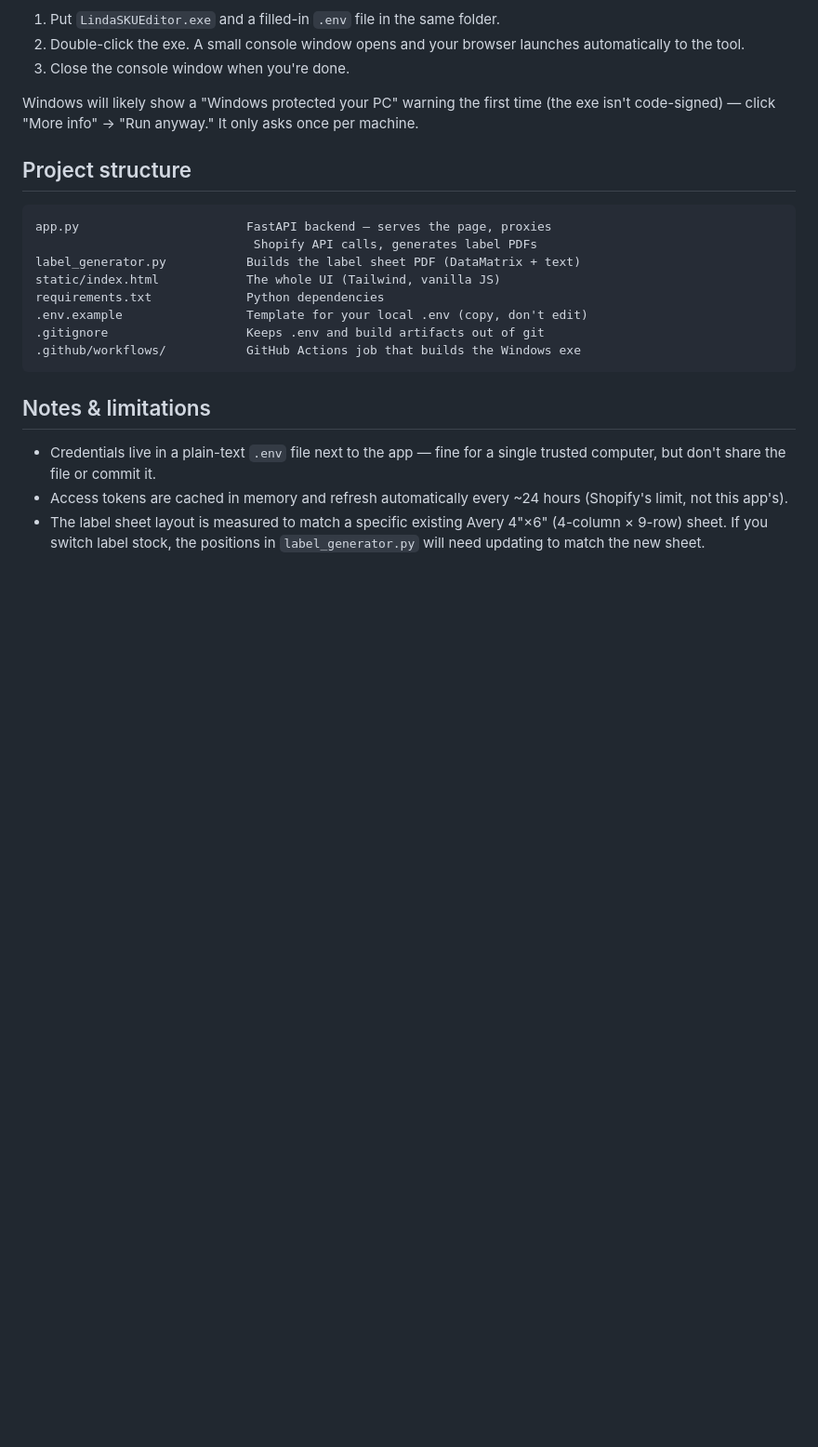
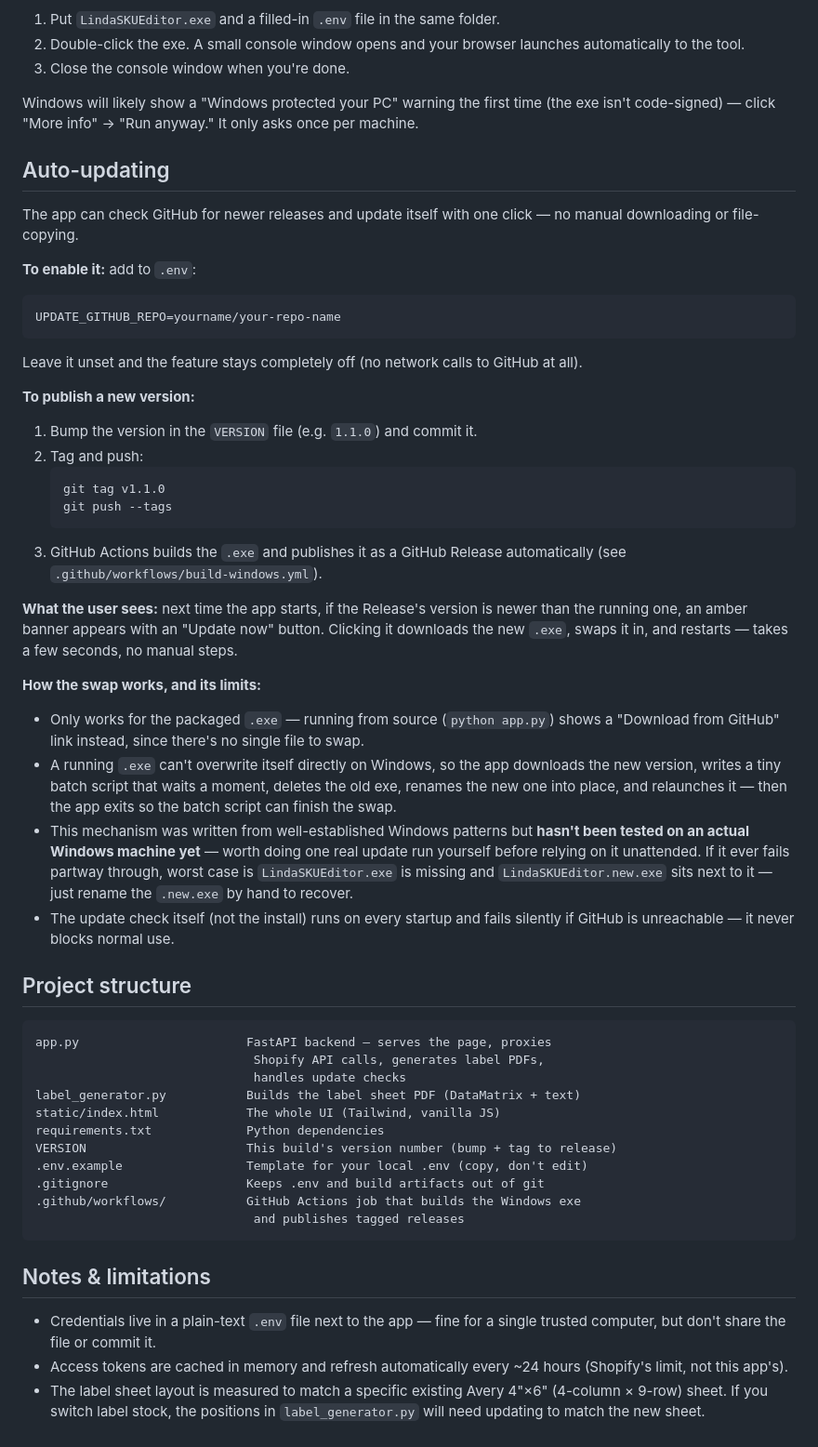
Before and after one commit to jonmash/shopify-sku-editor, a Markdown page: README.md, the part around the change. Shown at 93% size. Rendered like a GitHub page; blank space fills up the shorter version.

````diff
--- a/README.md
+++ b/README.md
@@ -90,17 +90,64 @@ Windows will likely show a "Windows protected your PC" warning the first
 time (the exe isn't code-signed) — click "More info" → "Run anyway." It only
 asks once per machine.
 
+## Auto-updating
+
+The app can check GitHub for newer releases and update itself with one
+click — no manual downloading or file-copying.
+
+**To enable it:** add to `.env`:
+```
+UPDATE_GITHUB_REPO=yourname/your-repo-name
+```
+Leave it unset and the feature stays completely off (no network calls to
+GitHub at all).
+
+**To publish a new version:**
+1. Bump the version in the `VERSION` file (e.g. `1.1.0`) and commit it.
+2. Tag and push:
+   ```
+   git tag v1.1.0
+   git push --tags
+   ```
+3. GitHub Actions builds the `.exe` and publishes it as a GitHub Release
+   automatically (see `.github/workflows/build-windows.yml`).
+
+**What the user sees:** next time the app starts, if the Release's version
+is newer than the running one, an amber banner appears with an "Update now"
+button. Clicking it downloads the new `.exe`, swaps it in, and restarts —
+takes a few seconds, no manual steps.
+
+**How the swap works, and its limits:**
+- Only works for the packaged `.exe` — running from source (`python app.py`)
+  shows a "Download from GitHub" link instead, since there's no single file
+  to swap.
+- A running `.exe` can't overwrite itself directly on Windows, so the app
+  downloads the new version, writes a tiny batch script that waits a moment,
+  deletes the old exe, renames the new one into place, and relaunches it —
+  then the app exits so the batch script can finish the swap.
+- This mechanism was written from well-established Windows patterns but
+  **hasn't been tested on an actual Windows machine yet** — worth doing one
+  real update run yourself before relying on it unattended. If it ever
+  fails partway through, worst case is `LindaSKUEditor.exe` is missing and
+  `LindaSKUEditor.new.exe` sits next to it — just rename the `.new.exe` by
+  hand to recover.
+- The update check itself (not the install) runs on every startup and fails
+  silently if GitHub is unreachable — it never blocks normal use.
+
 ## Project structure
 
 ```
 app.py                       FastAPI backend — serves the page, proxies
-                              Shopify API calls, generates label PDFs
+                              Shopify API calls, generates label PDFs,
+                              handles update checks
 label_generator.py           Builds the label sheet PDF (DataMatrix + text)
 static/index.html            The whole UI (Tailwind, vanilla JS)
 requirements.txt             Python dependencies
+VERSION                      This build's version number (bump + tag to release)
 .env.example                 Template for your local .env (copy, don't edit)
 .gitignore                   Keeps .env and build artifacts out of git
 .github/workflows/           GitHub Actions job that builds the Windows exe
+                              and publishes tagged releases
 ```
 
 ## Notes & limitations
````
